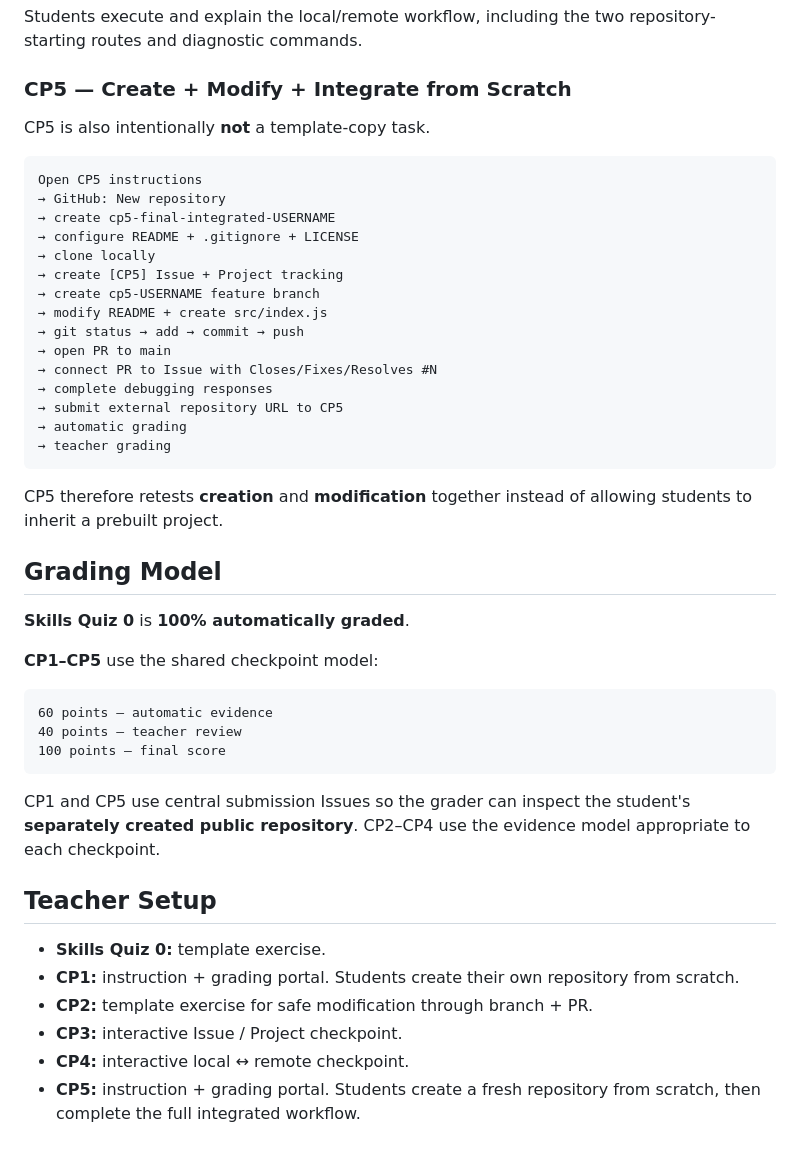
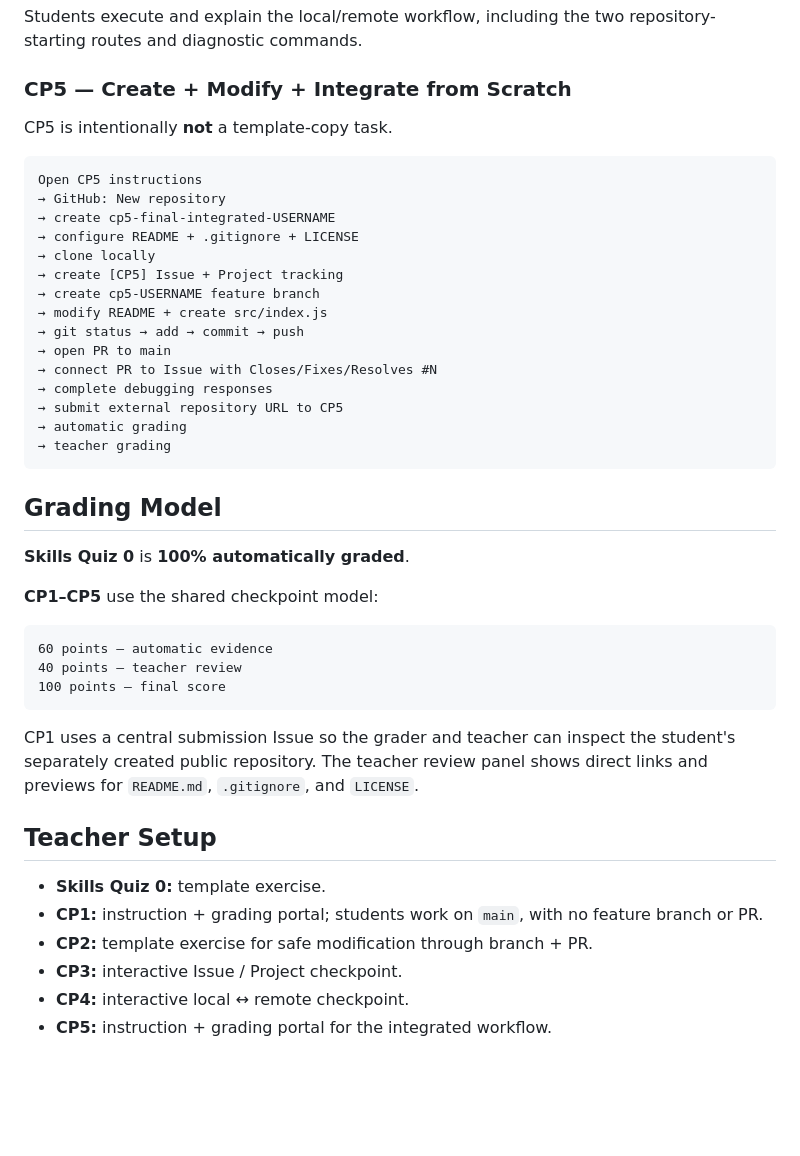
Before and after one commit to KLIS-CS/GitHub-Foundations, a Markdown page: README.md, the part around one of its changes. Drawn GitHub-style; blank space fills up the shorter version.

````diff
--- a/README.md
+++ b/README.md
@@ -106,7 +102,7 @@ Students execute and explain the local/remote workflow, including the two reposi
 
 ### CP5 — Create + Modify + Integrate from Scratch
 
-CP5 is also intentionally **not** a template-copy task.
+CP5 is intentionally **not** a template-copy task.
 
 ```text
 Open CP5 instructions
@@ -126,8 +122,6 @@ Open CP5 instructions
 → teacher grading
 ```
 
-CP5 therefore retests **creation** and **modification** together instead of allowing students to inherit a prebuilt project.
-
 ## Grading Model
 
 **Skills Quiz 0** is **100% automatically graded**.
@@ -140,13 +134,13 @@ CP5 therefore retests **creation** and **modification** together instead of allo
 100 points — final score
 ```
 
-CP1 and CP5 use central submission Issues so the grader can inspect the student's **separately created public repository**. CP2–CP4 use the evidence model appropriate to each checkpoint.
+CP1 uses a central submission Issue so the grader and teacher can inspect the student's separately created public repository. The teacher review panel shows direct links and previews for `README.md`, `.gitignore`, and `LICENSE`.
 
 ## Teacher Setup
 
 - **Skills Quiz 0:** template exercise.
-- **CP1:** instruction + grading portal. Students create their own repository from scratch.
+- **CP1:** instruction + grading portal; students work on `main`, with no feature branch or PR.
 - **CP2:** template exercise for safe modification through branch + PR.
 - **CP3:** interactive Issue / Project checkpoint.
 - **CP4:** interactive local ↔ remote checkpoint.
-- **CP5:** instruction + grading portal. Students create a fresh repository from scratch, then complete the full integrated workflow.
+- **CP5:** instruction + grading portal for the integrated workflow.
````
Also changed, not shown: other parts of README.md (+12 -16 lines).
